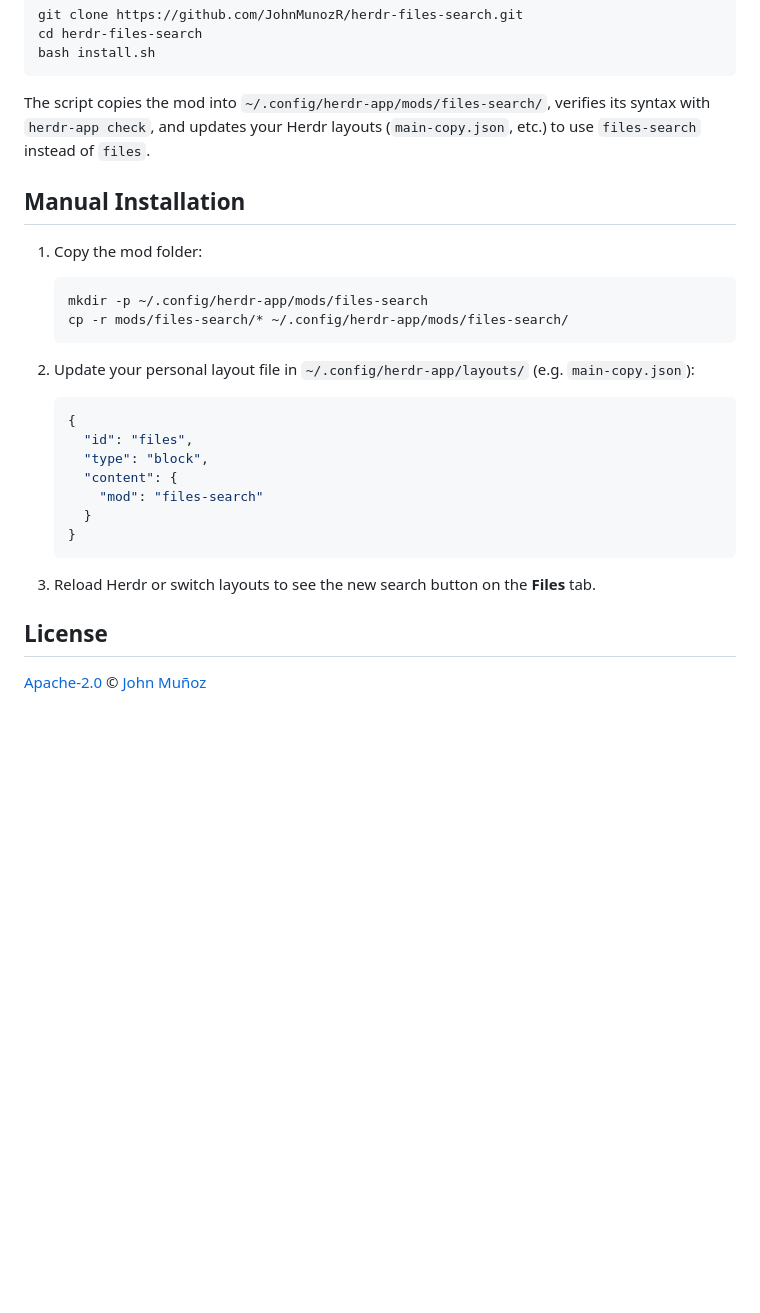
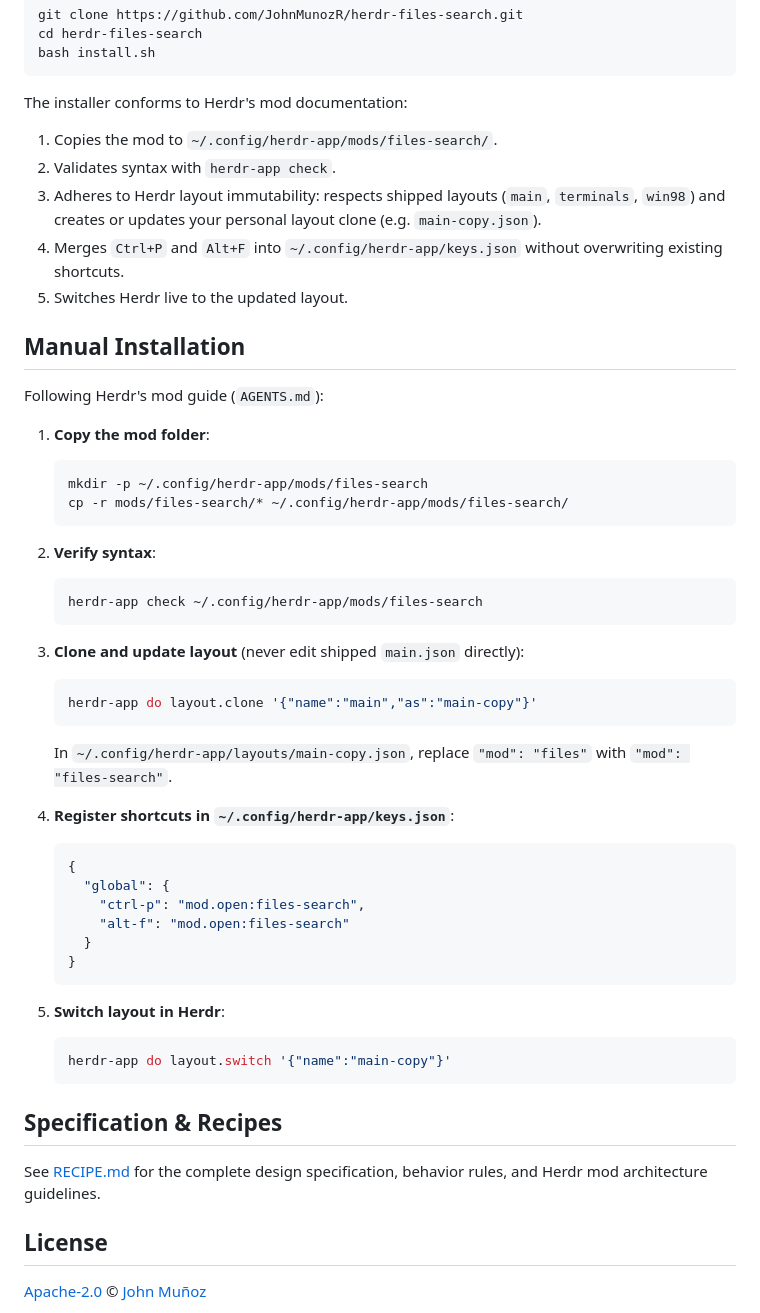
Before and after one commit to JohnMunozR/herdr-files-search, a Markdown page: README.md, the part around one of its changes. Drawn GitHub-style; blank space fills up the shorter version.

````diff
--- a/README.md
+++ b/README.md
@@ -37,28 +46,52 @@ cd herdr-files-search
 bash install.sh
 ```
 
-The script copies the mod into `~/.config/herdr-app/mods/files-search/`, verifies its syntax with `herdr-app check`, and updates your Herdr layouts (`main-copy.json`, etc.) to use `files-search` instead of `files`.
+The installer conforms to Herdr's mod documentation:
+1. Copies the mod to `~/.config/herdr-app/mods/files-search/`.
+2. Validates syntax with `herdr-app check`.
+3. Adheres to Herdr layout immutability: respects shipped layouts (`main`, `terminals`, `win98`) and creates or updates your personal layout clone (e.g. `main-copy.json`).
+4. Merges `Ctrl+P` and `Alt+F` into `~/.config/herdr-app/keys.json` without overwriting existing shortcuts.
+5. Switches Herdr live to the updated layout.
 
 ## Manual Installation
 
-1. Copy the mod folder:
+Following Herdr's mod guide (`AGENTS.md`):
+
+1. **Copy the mod folder**:
    ```bash
    mkdir -p ~/.config/herdr-app/mods/files-search
    cp -r mods/files-search/* ~/.config/herdr-app/mods/files-search/
    ```
 
-2. Update your personal layout file in `~/.config/herdr-app/layouts/` (e.g. `main-copy.json`):
+2. **Verify syntax**:
+   ```bash
+   herdr-app check ~/.config/herdr-app/mods/files-search
+   ```
+
+3. **Clone and update layout** (never edit shipped `main.json` directly):
+   ```bash
+   herdr-app do layout.clone '{"name":"main","as":"main-copy"}'
+   ```
+   In `~/.config/herdr-app/layouts/main-copy.json`, replace `"mod": "files"` with `"mod": "files-search"`.
+
+4. **Register shortcuts in `~/.config/herdr-app/keys.json`**:
    ```json
    {
-     "id": "files",
-     "type": "block",
-     "content": {
-       "mod": "files-search"
+     "global": {
+       "ctrl-p": "mod.open:files-search",
+       "alt-f": "mod.open:files-search"
      }
    }
    ```
 
-3. Reload Herdr or switch layouts to see the new search button on the **Files** tab.
+5. **Switch layout in Herdr**:
+   ```bash
+   herdr-app do layout.switch '{"name":"main-copy"}'
+   ```
+
+## Specification & Recipes
+
+See [RECIPE.md](RECIPE.md) for the complete design specification, behavior rules, and Herdr mod architecture guidelines.
 
 ## License
 
````
Also changed, not shown: other parts of README.md (+18 -9 lines), RECIPE.md (+64 -26 lines), preview.png, 1 other file.
